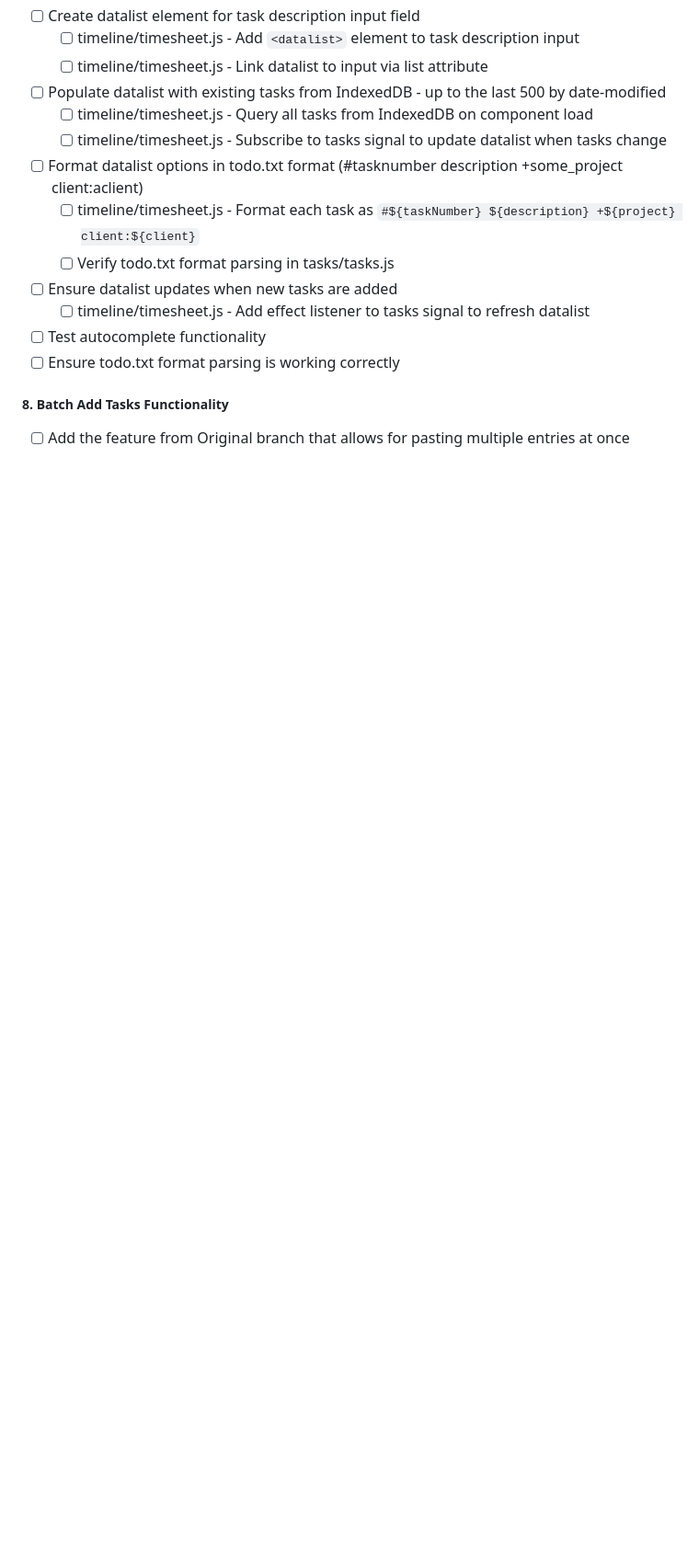
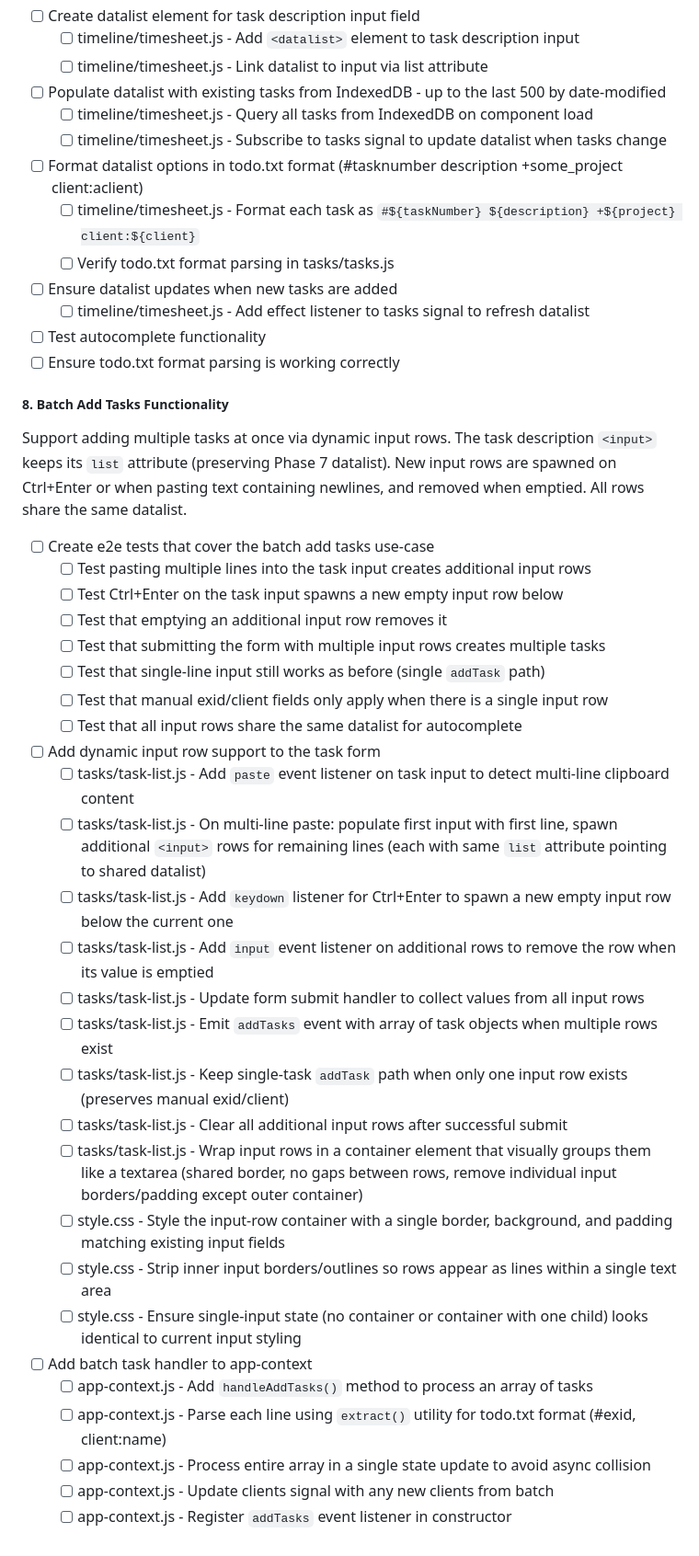
Before and after one commit to peter-sharp/timesheet, a Markdown page: Overhaul-instructions.md, the part around the change. Shown at 92% size. Drawn GitHub-style; blank space fills up the shorter version.

Commit message:
Fills out Phase 8 Batch Add Tasks Functionality with details on how to achieve that

```diff
--- a/Overhaul-instructions.md
+++ b/Overhaul-instructions.md
@@ -291,5 +291,32 @@ Automated system tests using Node.js to verify end-to-end functionality. These t
 - [ ] Ensure todo.txt format parsing is working correctly
 
 ##### 8. Batch Add Tasks Functionality
+Support adding multiple tasks at once via dynamic input rows. The task description `<input>` keeps its `list` attribute (preserving Phase 7 datalist). New input rows are spawned on Ctrl+Enter or when pasting text containing newlines, and removed when emptied. All rows share the same datalist.
 
-- [ ] Add the feature from Original branch that allows for pasting multiple entries at once
+- [ ] Create e2e tests that cover the batch add tasks use-case
+  - [ ] Test pasting multiple lines into the task input creates additional input rows
+  - [ ] Test Ctrl+Enter on the task input spawns a new empty input row below
+  - [ ] Test that emptying an additional input row removes it
+  - [ ] Test that submitting the form with multiple input rows creates multiple tasks
+  - [ ] Test that single-line input still works as before (single `addTask` path)
+  - [ ] Test that manual exid/client fields only apply when there is a single input row
+  - [ ] Test that all input rows share the same datalist for autocomplete
+- [ ] Add dynamic input row support to the task form
+  - [ ] tasks/task-list.js - Add `paste` event listener on task input to detect multi-line clipboard content
+  - [ ] tasks/task-list.js - On multi-line paste: populate first input with first line, spawn additional `<input>` rows for remaining lines (each with same `list` attribute pointing to shared datalist)
+  - [ ] tasks/task-list.js - Add `keydown` listener for Ctrl+Enter to spawn a new empty input row below the current one
+  - [ ] tasks/task-list.js - Add `input` event listener on additional rows to remove the row when its value is emptied
+  - [ ] tasks/task-list.js - Update form submit handler to collect values from all input rows
+  - [ ] tasks/task-list.js - Emit `addTasks` event with array of task objects when multiple rows exist
+  - [ ] tasks/task-list.js - Keep single-task `addTask` path when only one input row exists (preserves manual exid/client)
+  - [ ] tasks/task-list.js - Clear all additional input rows after successful submit
+  - [ ] tasks/task-list.js - Wrap input rows in a container element that visually groups them like a textarea (shared border, no gaps between rows, remove individual input borders/padding except outer container)
+  - [ ] style.css - Style the input-row container with a single border, background, and padding matching existing input fields
+  - [ ] style.css - Strip inner input borders/outlines so rows appear as lines within a single text area
+  - [ ] style.css - Ensure single-input state (no container or container with one child) looks identical to current input styling
+- [ ] Add batch task handler to app-context
+  - [ ] app-context.js - Add `handleAddTasks()` method to process an array of tasks
+  - [ ] app-context.js - Parse each line using `extract()` utility for todo.txt format (#exid, client:name)
+  - [ ] app-context.js - Process entire array in a single state update to avoid async collision
+  - [ ] app-context.js - Update clients signal with any new clients from batch
+  - [ ] app-context.js - Register `addTasks` event listener in constructor
```
